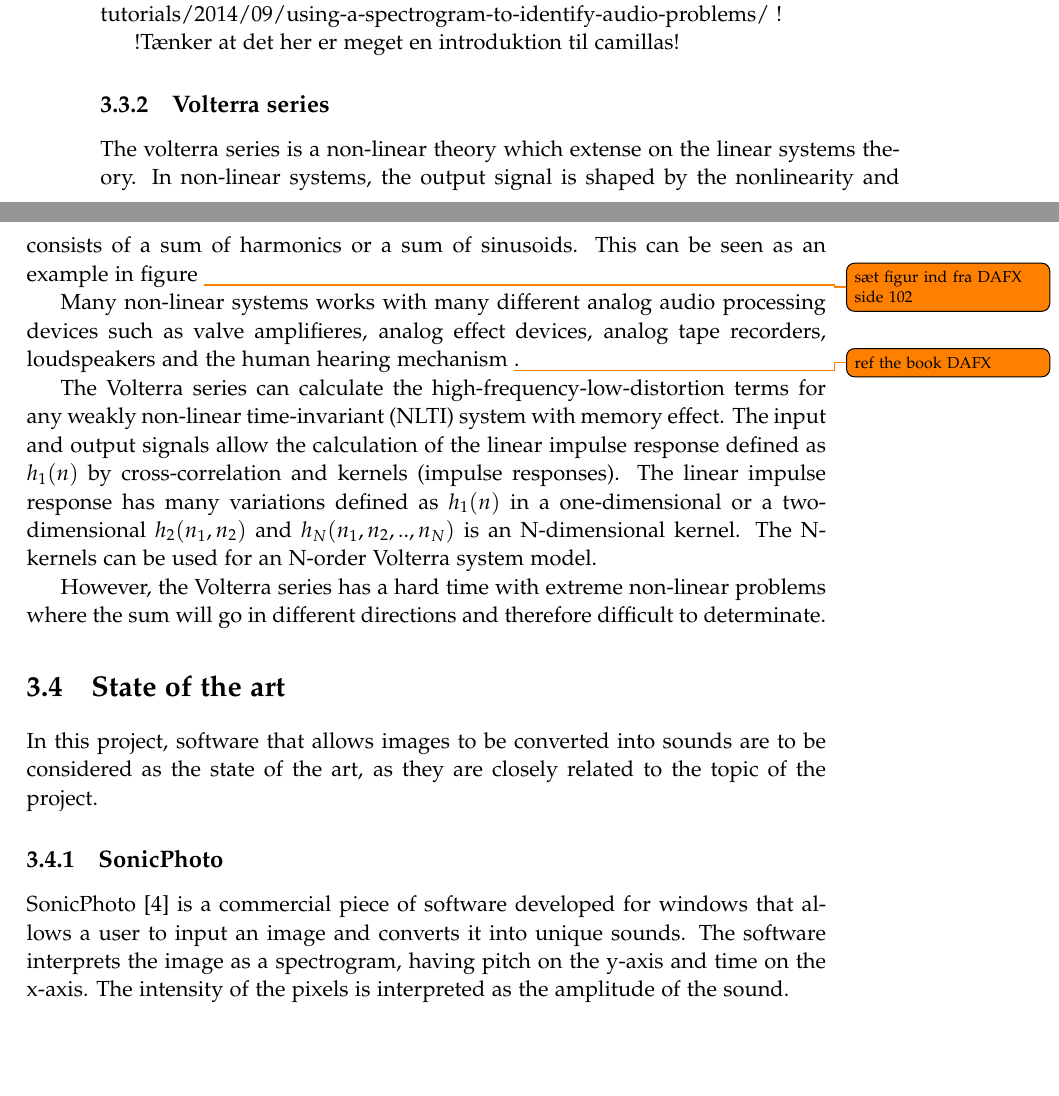
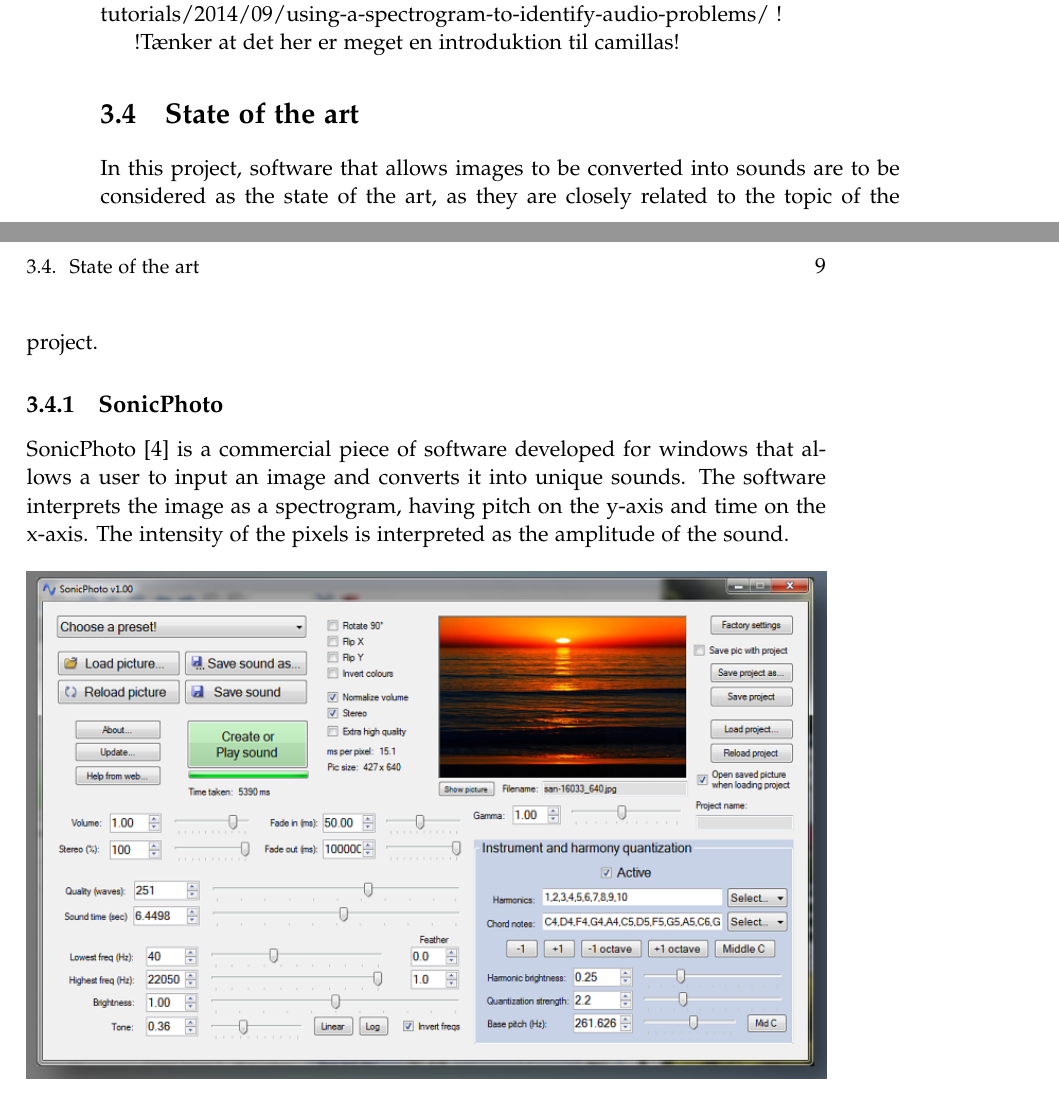
Before and after one commit to kaas-/MightyMuffins-Report, a LaTeX thesis (master.tex, which reads sections/backgroundresearch.tex): two parts of pages 22 and 23 of 47 before the commit and two parts of pages 22 and 23 of 45 after it, joined at a grey line, cut so that both start at the same text, the shorter picture padded with empty space. Compiled offline with pdfLaTeX; a LaTeX package or settings file that is missing is left out.

Commit message:
changes based on knud's rettelser

```diff
--- a/sections/backgroundresearch.tex
+++ b/sections/backgroundresearch.tex
@@ -73,18 +73,6 @@
 !Tænker at det her er meget en introduktion til camillas!
 
 
-\subsection{Volterra series}\label{sub:Volt}
-
-The volterra series is a non-linear theory which extense on the linear systems theory. In non-linear systems, the output signal is shaped by the nonlinearity and consists of a sum of harmonics or a sum of sinusoids. This can be seen as an example in figure \todo {sæt figur ind fra DAFX side 102}
-
-
-Many non-linear systems works with many different analog audio processing devices such as valve amplifieres, analog effect devices, analog tape recorders, loudspeakers and the human hearing mechanism \todo{ref the book DAFX}.
-
-The Volterra series can calculate the high-frequency-low-distortion terms for any weakly non-linear time-invariant (NLTI) system with memory effect. The input and output signals allow the calculation of the linear impulse response defined as $h_1(n)$ by cross-correlation and kernels (impulse responses). The linear impulse response has many variations defined as $h_1(n)$ in a one-dimensional or a two-dimensional $h_2(n_1, n_2)$ and $h_N(n_1, n_2,.., n_N)$ is an N-dimensional kernel. The N-kernels can be used for an N-order Volterra system model.
-
-However, the Volterra series has a hard time with extreme non-linear problems where the sum will go in different directions and therefore difficult to determinate.
-
-
 \section{State of the art}\label{sec:stateart}
 In this project, software that allows images to be converted into sounds are to be considered as the state of the art, as they are closely related to the topic of the project.
 
```
Also changed, not shown: sections/design.tex (+1 -1 lines), sections/backgroundresearch.tex (2 more changed lines).
